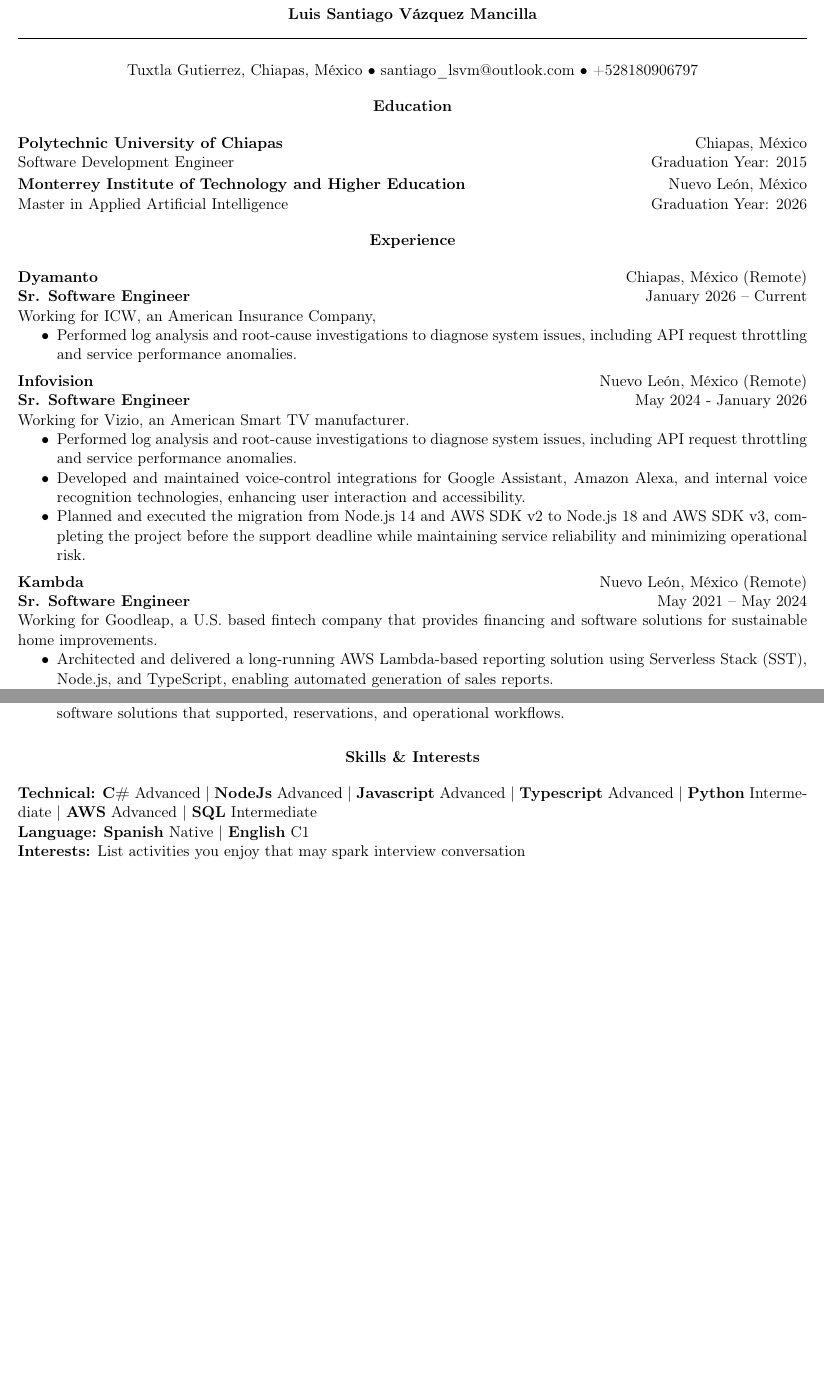
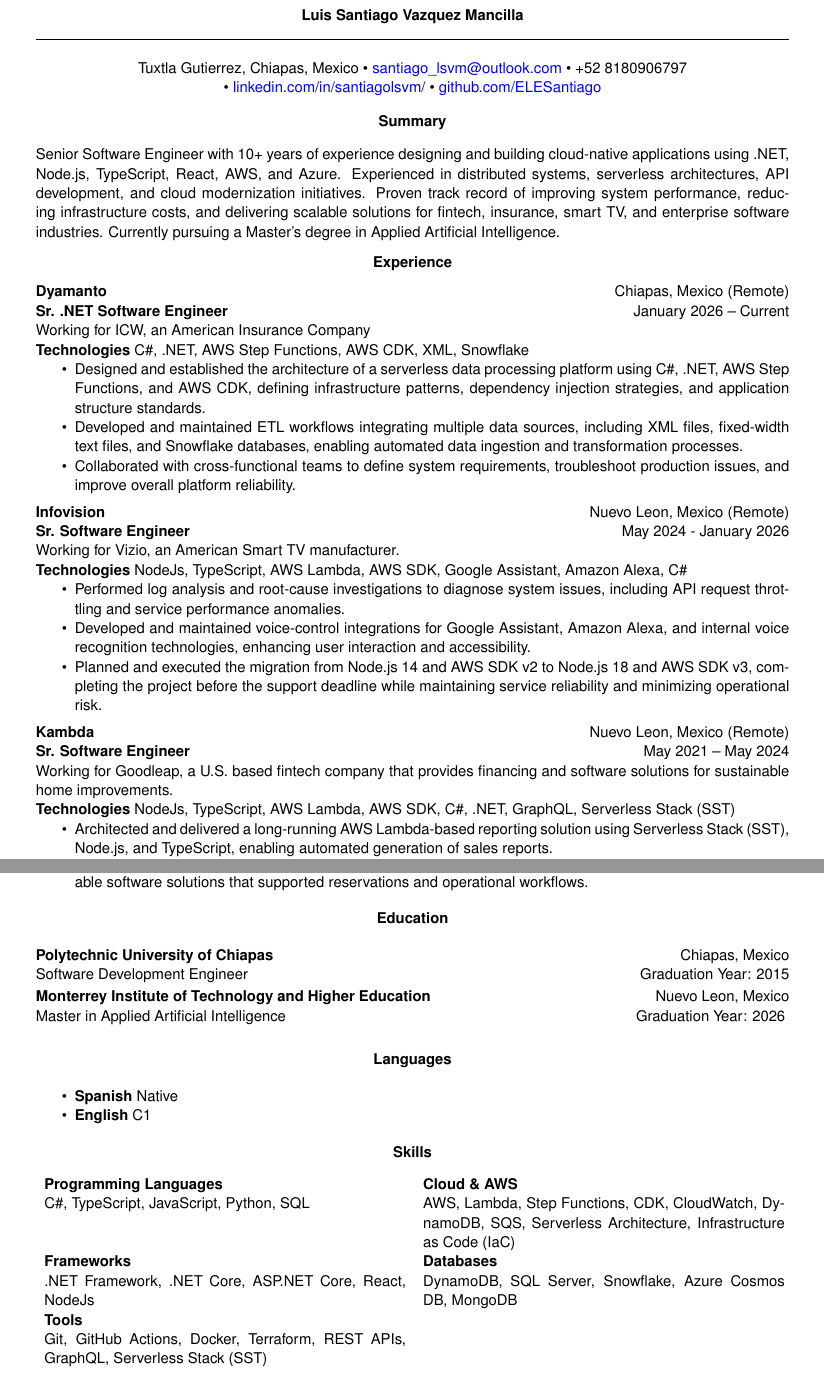
Before and after one commit to ELESantiago/my-tex-resume, a LaTeX CV (resume.tex): two parts of pages 1 and 2 of 2, joined at a grey line, cut so that both start at the same text, the shorter picture padded with empty space. Compiled offline with pdfLaTeX.

Commit message:
Latest version, and markdow version

```diff
--- a/resume.tex
+++ b/resume.tex
@@ -16,49 +14,47 @@
+\usepackage{multicol}
 
 \begin{document}
 \begin{center}
-    \textbf{Luis Santiago V\'azquez Mancilla}\\
+    \textbf{Luis Santiago Vazquez Mancilla}\\
     \hrulefill
 \end{center}
 
 \begin{center}
-    Tuxtla Gutierrez, Chiapas, M\'exico \textbullet \ santiago\_lsvm@outlook.com \textbullet \ +528180906797
+    Tuxtla Gutierrez, Chiapas, Mexico \textbullet \ \href{mailto:santiago_lsvm@outlook.com}{santiago\_lsvm@outlook.com} \textbullet \ +52 8180906797
+
+    \textbullet \ \href{https://www.linkedin.com/in/santiagolsvm/}{linkedin.com/in/santiagolsvm/} \textbullet \ \href{https://github.com/ELESantiago}{github.com/ELESantiago}
 \end{center}
 
 \begin{center}
-    \textbf{Education}
+    \textbf{Summary}
 \end{center}
-\textbf{Polytechnic University of Chiapas} \hfill Chiapas, M\'exico
-
- Software Development Engineer \hfill Graduation Year: 2015
-
-\vspace{2pt}
-
-\textbf{Monterrey Institute of Technology and Higher Education} \hfill Nuevo Le\'on, M\'exico
-
-Master in Applied Artificial Intelligence \hfill	Graduation Year: 2026
-
-
+Senior Software Engineer with 10+ years of experience designing and building cloud-native applications using .NET, Node.js, TypeScript, React, AWS, and Azure. Experienced in distributed systems, serverless architectures, API development, and cloud modernization initiatives. Proven track record of improving system performance, reducing infrastructure costs, and delivering scalable solutions for fintech, insurance, smart TV, and enterprise software industries. Currently pursuing a Master's degree in Applied Artificial Intelligence.
 \begin{center}
     \textbf{Experience}
 \end{center}
 % Dyamanto experience
-\textbf{Dyamanto} \hfill Chiapas, M\'exico (Remote)
+\textbf{Dyamanto} \hfill Chiapas, Mexico (Remote)
 
-\textbf{Sr. Software Engineer} \hfill January 2026 – Current
+\textbf{Sr. .NET Software Engineer} \hfill January 2026 – Current
 
-Working for ICW, an American Insurance Company,
+Working for ICW, an American Insurance Company
+
+\textbf{Technologies} C\#, .NET, AWS Step Functions, AWS CDK, XML, Snowflake
 \begin{itemize}[noitemsep, topsep=0pt, partopsep=0pt, parsep=0pt]
-    \item Performed log analysis and root-cause investigations to diagnose system issues, including API request throttling and service performance anomalies.
-
+    \item Designed and established the architecture of a serverless data processing platform using C\#, .NET, AWS Step Functions, and AWS CDK, defining infrastructure patterns, dependency injection strategies, and application structure standards.
+    \item Developed and maintained ETL workflows integrating multiple data sources, including XML files, fixed-width text files, and Snowflake databases, enabling automated data ingestion and transformation processes.
+    \item Collaborated with cross-functional teams to define system requirements, troubleshoot production issues, and improve overall platform reliability.
 \end{itemize}
 
 \vspace{5pt}
 % Infovision Experience
-\textbf{Infovision} \hfill Nuevo Le\'on, M\'exico (Remote)
+\textbf{Infovision} \hfill Nuevo Leon, Mexico (Remote)
 
 \textbf{Sr. Software Engineer} \hfill May 2024 - January 2026
 
 Working for Vizio, an American Smart TV manufacturer.
+
+\textbf{Technologies} NodeJs, TypeScript, AWS Lambda, AWS SDK, Google Assistant, Amazon Alexa, C\#
 \begin{itemize}[noitemsep, topsep=0pt, partopsep=0pt, parsep=0pt]
 
     \item Performed log analysis and root-cause investigations to diagnose system issues, including API request throttling and service performance anomalies.
@@ -68,11 +64,13 @@
 
 \vspace{5pt}
 % Kambda Experience
-\textbf{Kambda} \hfill Nuevo Le\'on, M\'exico (Remote)
+\textbf{Kambda} \hfill Nuevo Leon, Mexico (Remote)
 
 \textbf{Sr. Software Engineer} \hfill May 2021 – May 2024
 
 Working for Goodleap, a U.S. based fintech company that provides financing and software solutions for sustainable home improvements.
+
+\textbf{Technologies} NodeJs, TypeScript, AWS Lambda, AWS SDK, C\#, .NET, GraphQL, Serverless Stack (SST)
 \begin{itemize}[noitemsep, topsep=0pt, partopsep=0pt, parsep=0pt]
 
     \item Architected and delivered a long-running AWS Lambda-based reporting solution using Serverless Stack (SST), Node.js, and TypeScript, enabling automated generation of sales reports.
@@ -122,23 +126,56 @@
 \begin{itemize}[noitemsep, topsep=0pt, partopsep=0pt, parsep=0pt]
 
     \item Contributed to the design, development, and enhancement of a comprehensive hotel management system, supporting core operational and business processes.
-    \item Designed and implemented the timeshare management module, translating business requirements into scalable software solutions that supported, reservations, and operational workflows.
+    \item Designed and implemented the timeshare management module, translating business requirements into scalable software solutions that supported reservations  and operational workflows.
 
 \end{itemize}
 
+
+
+\begin{center}
+    \textbf{Education}
+\end{center}
+\textbf{Polytechnic University of Chiapas} \hfill Chiapas, Mexico
+
+ Software Development Engineer \hfill Graduation Year: 2015
+
+\vspace{2pt}
+
+\textbf{Monterrey Institute of Technology and Higher Education} \hfill Nuevo Leon, Mexico
+
+Master in Applied Artificial Intelligence \hfill	Graduation Year: 2026
 \vspace{5pt}
 
 \begin{center}
-    \textbf{Skills \& Interests}
+    \textbf{Languages}
+\end{center}
+\begin{itemize}[noitemsep, topsep=0pt, partopsep=0pt, parsep=0pt]
+    \item \textbf{Spanish} Native
+    \item \textbf{English} C1
+\end{itemize}
+
+\begin{center}
+    \textbf{Skills}
 \end{center}
 
-\textbf{Technical:} \textbf{C\#} Advanced | \textbf{NodeJs} Advanced | \textbf{Javascript} Advanced | \textbf{Typescript} Advanced | \textbf{Python} Intermediate | \textbf{AWS} Advanced | \textbf{SQL} Intermediate
+\begin{tabular}{p{0.48\textwidth} p{0.48\textwidth}}
 
-\textbf{Language:} \textbf{Spanish} Native | \textbf{English} C1
+\textbf{Programming Languages} &
+\textbf{Cloud \& AWS} \\
 
-\textbf{Interests:} List activities you enjoy that may spark interview conversation
+C\#, TypeScript, JavaScript, Python, SQL &
+AWS, Lambda, Step Functions, CDK, CloudWatch, DynamoDB, SQS, Serverless Architecture, Infrastructure as Code (IaC) \\
 
+\textbf{Frameworks} &
+\textbf{Databases} \\
 
+.NET Framework, .NET Core, ASP.NET Core, React, NodeJs &
+DynamoDB, SQL Server, Snowflake, Azure Cosmos DB, MongoDB \\
 
+\textbf{Tools}
+
+Git, GitHub Actions, Docker, Terraform, REST APIs, GraphQL, Serverless Stack (SST) &
+
+\end{tabular}
 
 \end{document}
```
Also changed, not shown: README.md (added), resume.pdf, resume.tex (36 more changed lines).
